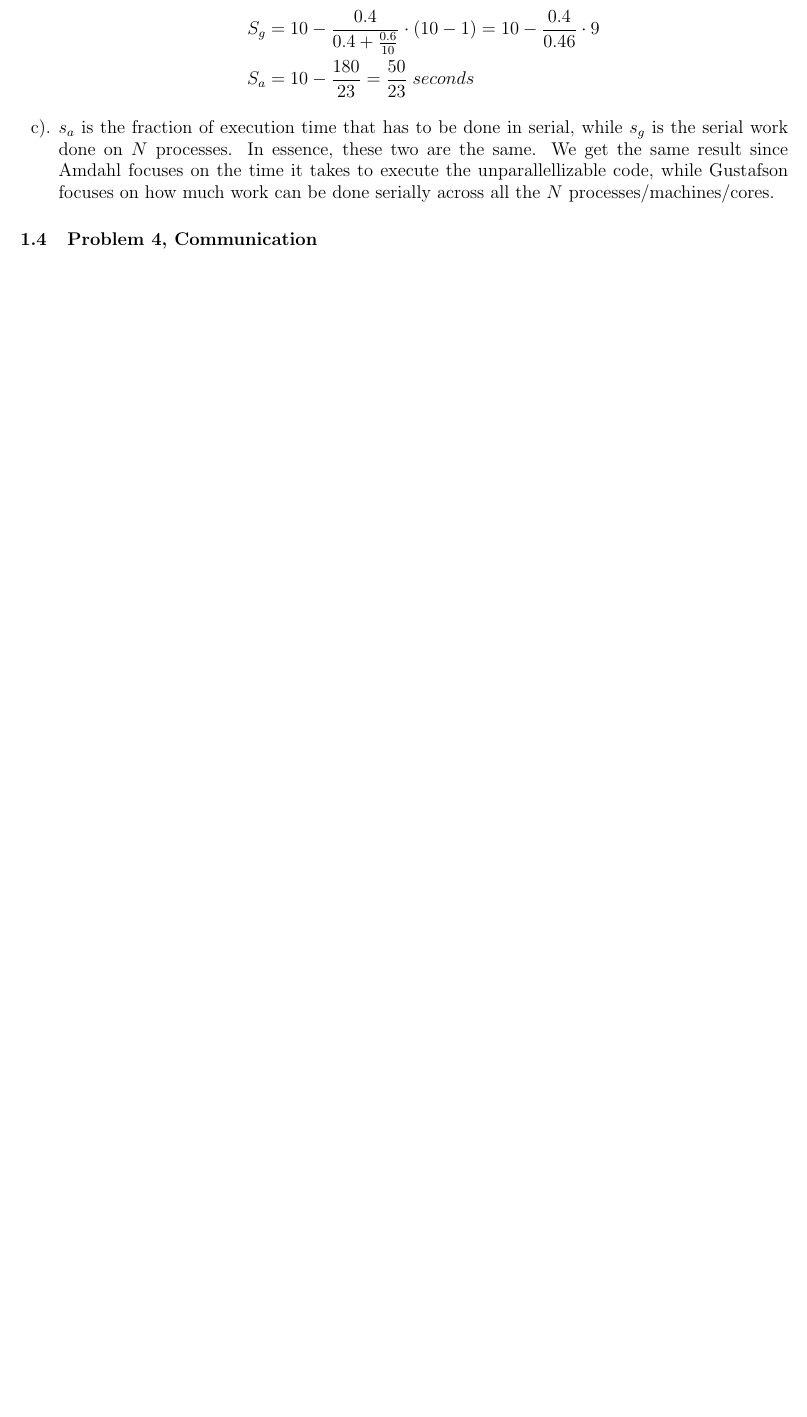
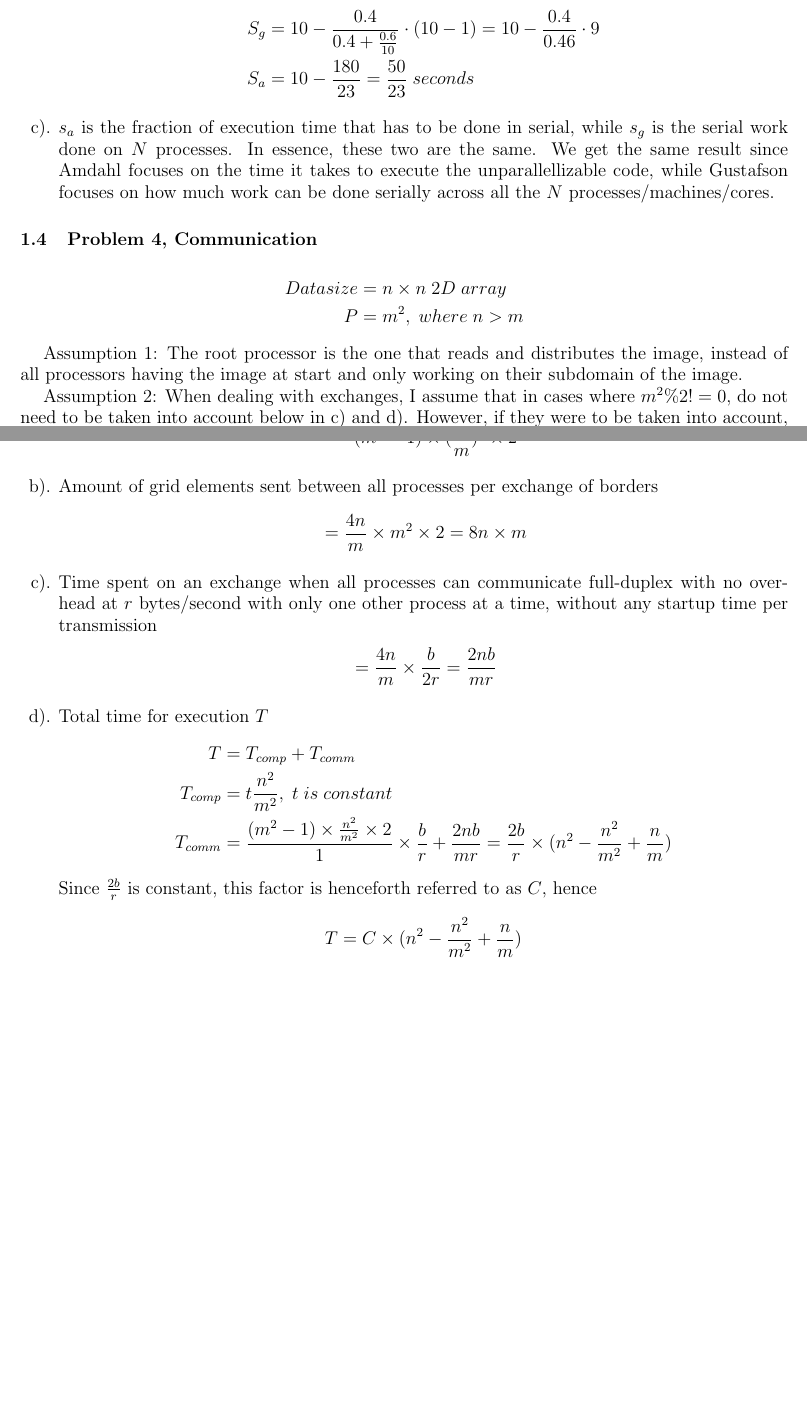
Before and after one commit to idvr/TDT4200, a LaTeX document (ps2/report/chrischa_ps2.tex): part of page 4 of 4 before the commit and two parts of pages 4 and 5 of 5 after it, the two joined at a grey line, cut so that both start at the same text, the shorter picture padded with empty space. Compiled offline with pdfLaTeX.

Commit message:
Almost done with report.

```diff
--- a/ps2/report/chrischa_ps2.tex
+++ b/ps2/report/chrischa_ps2.tex
@@ -132,5 +132,19 @@ be done serially across all the $N$ processes/machines/cores.
 \end{enumerate}
 
 \subsection{Problem 4, Communication}
+\renewcommand{\theenumi}{\alph{enumi})}
+\begin{align*}
+    Datasize &= n\times n\thickspace 2D\thickspace array \\
+    P &= m^2,\thickspace where\thickspace n > m
+\end{align*}
+
+Assumption 1: The root processor is the one that reads and distributes the
+image, instead of all processors having the image at start and only working on
+their subdomain of the image.
+
+Assumption 2: When dealing with exchanges, I assume that in cases where $m^2 \%
+2 != 0$, do not need to be taken into account below in c) and d). However, if
+they were to be taken into account, it would imply a $+1$ on the amount of
+processes. AKA $m^2$ then becomes $m^2 +1$
 
 \begin{enumerate}
@@ -140,9 +154,28 @@ be done serially across all the $N$ processes/machines/cores.
+        &= (m^2 - 1)\times (\frac{n}{m})^2\times 2
+    \end{align*}
 
-    \item
+    \item Amount of grid elements sent between all processes per exchange of borders
+    \begin{align*}
+        &= \frac{4n}{m}\times m^2\times 2 = 8n\times m
+    \end{align*}
 
-    \item
+    \item Time spent on an exchange when all processes can communicate full-duplex
+with no overhead at $r$ bytes/second with only one other process at a time, without any startup time per transmission
+    \begin{align*}
+        &= \frac{4n}{m}\times \frac{b}{2r} = \frac{2nb}{mr}
+    \end{align*}
 
-    \item
+
+    \item Total time for execution $T$
+    \begin{align*}
+        T &= T_{comp} + T_{comm} \\
+        T_{comp} &= t \frac{n^2}{m^2},\thickspace t\thickspace is\thickspace constant \\
+        T_{comm} &= \frac{(m^2 -1)\times \frac{n^2}{m^2}\times 2}{1}\times \frac{b}{r} +  \frac{2nb}{mr} = \frac{2b}{r}\times (n^2 - \frac{n^2}{m^2} + \frac{n}{m})
+    \end{align*}
+    Since $\frac{2b}{r}$ is constant, this factor is henceforth referred to as $C$, hence
+    \begin{align*}
+        T &= C \times (n^2 - \frac{n^2}{m^2} + \frac{n}{m})
+    \end{align*}
 
 \end{enumerate}
 
```
Also changed, not shown: ps2/report/chrischa_ps2.tex (4 more changed lines).
